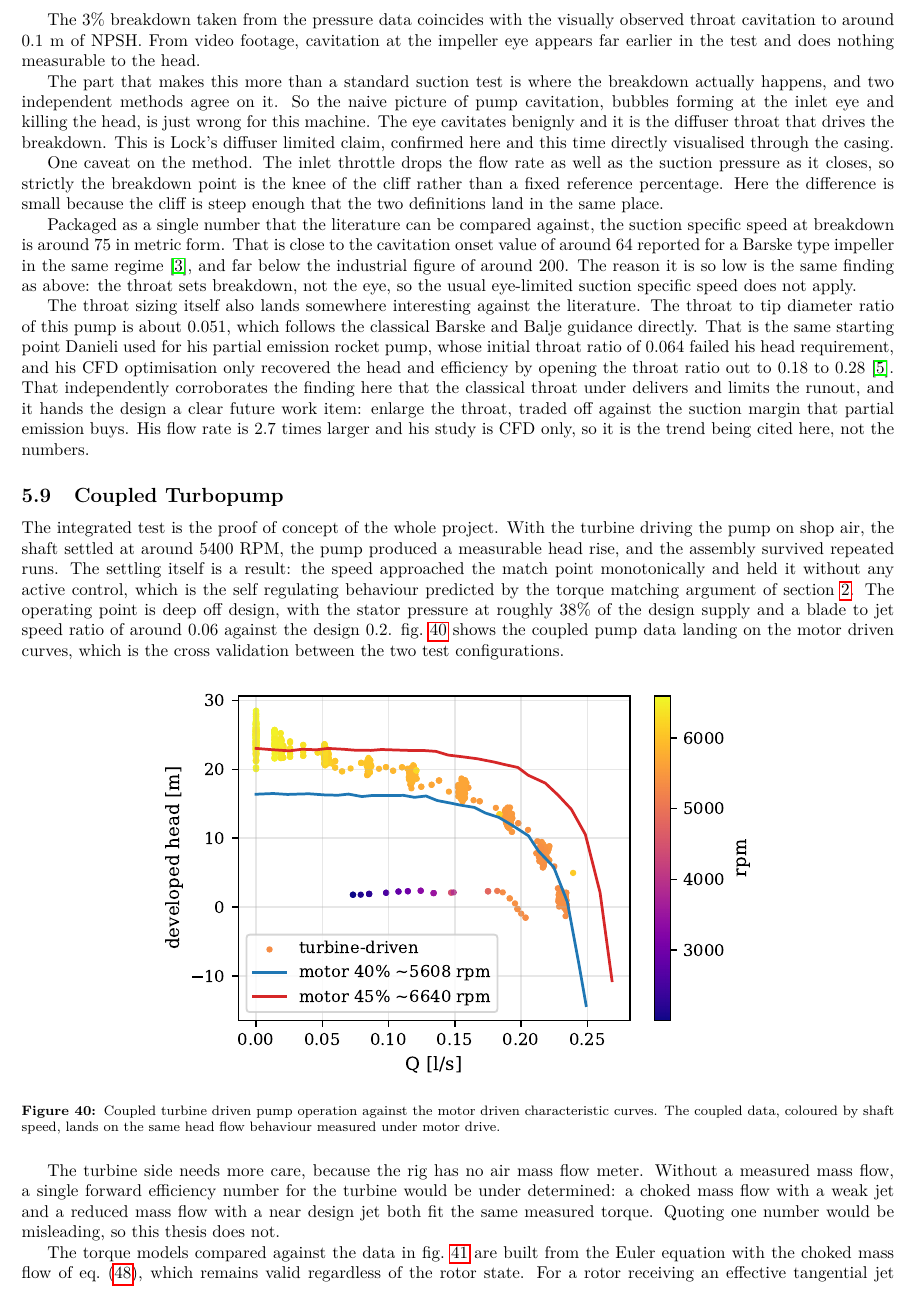
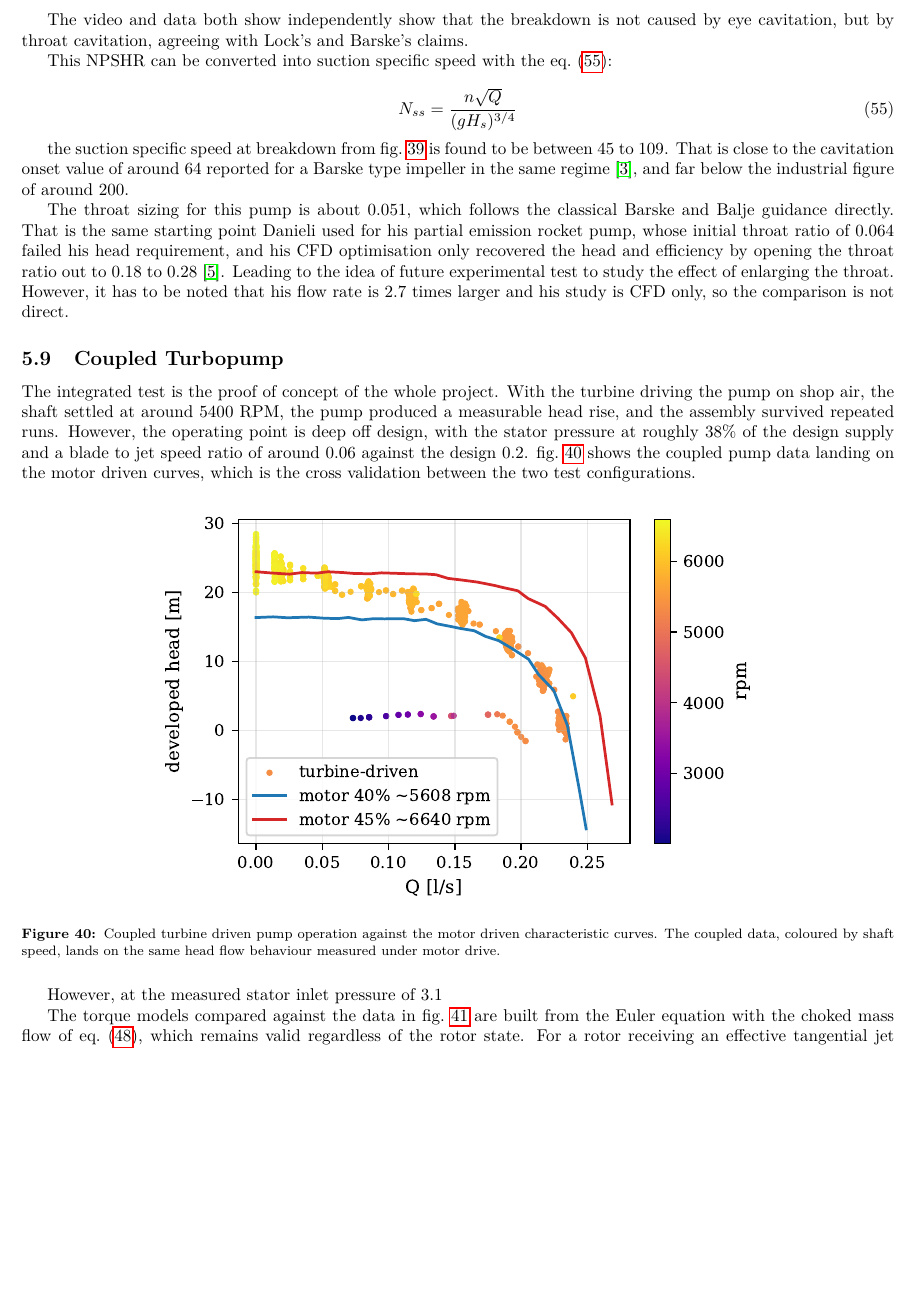
Before and after one commit to LpHiX/FYPTurbine, a LaTeX paper (report/main.tex, which reads report/ltx/5_results_and_discussion.tex): part of page 44 of 51, cut at the place of the change, the shorter picture padded with empty space. Compiled offline with pdfLaTeX.

Commit message:
rephrasing whole turbine section cuz wtf

```diff
--- a/report/ltx/5_results_and_discussion.tex
+++ b/report/ltx/5_results_and_discussion.tex
@@ -264,15 +268,20 @@ Video footage of the 45 and 50 percent ESC throttle were the only ones with qual
     \label{fig:npshr}
 \end{figure}
 
-The 3\% breakdown taken from the pressure data coincides with the visually observed throat cavitation to around 0.1 m of NPSH. From video footage, cavitation at the impeller eye appears far earlier in the test and does nothing measurable to the head.
+The video and data both show independently show that the breakdown is not caused by eye cavitation, but by throat cavitation, agreeing with Lock's and Barske's claims.
 
-The part that makes this more than a standard suction test is where the breakdown actually happens, and two independent methods agree on it.  So the naive picture of pump cavitation, bubbles forming at the inlet eye and killing the head, is just wrong for this machine. The eye cavitates benignly and it is the diffuser throat that drives the breakdown. This is Lock's diffuser limited claim, confirmed here and this time directly visualised through the casing.
+%One caveat on the method. The inlet throttle drops the flow rate as well as the suction pressure as it closes, so strictly the breakdown point is the knee of the cliff rather than a fixed reference percentage. Here the difference is small because the cliff is steep enough that the two definitions land in the same place.
 
-One caveat on the method. The inlet throttle drops the flow rate as well as the suction pressure as it closes, so strictly the breakdown point is the knee of the cliff rather than a fixed reference percentage. Here the difference is small because the cliff is steep enough that the two definitions land in the same place.
+This NPSHR can be converted into suction specific speed with the \cref{eq:sss}:
 
-Packaged as a single number that the literature can be compared against, the suction specific speed at breakdown is around 75 in metric form. That is close to the cavitation onset value of around 64 reported for a Barske type impeller in the same regime \cite{knyazevaDesignFluidDynamics2021}, and far below the industrial figure of around 200. The reason it is so low is the same finding as above: the throat sets breakdown, not the eye, so the usual eye-limited suction specific speed does not apply.
+\begin{equation}
+    N_{ss} = \frac{n \sqrt{Q}}{(g H_{s})^{3/4}}
+    \label{eq:sss}
+\end{equation}
 
-The throat sizing itself also lands somewhere interesting against the literature. The throat to tip diameter ratio of this pump is about 0.051, which follows the classical Barske and Balje guidance directly. That is the same starting point Danieli used for his partial emission rocket pump, whose initial throat ratio of 0.064 failed his head requirement, and his CFD optimisation only recovered the head and efficiency by opening the throat ratio out to 0.18 to 0.28 \cite{danieliConceptualDesignElectric2023}. That independently corroborates the finding here that the classical throat under delivers and limits the runout, and it hands the design a clear future work item: enlarge the throat, traded off against the suction margin that partial emission buys. His flow rate is 2.7 times larger and his study is CFD only, so it is the trend being cited here, not the numbers.
+the suction specific speed at breakdown from \cref{fig:npshr} is found to be between 45 to 109. That is close to the cavitation onset value of around 64 reported for a Barske type impeller in the same regime \cite{knyazevaDesignFluidDynamics2021}, and far below the industrial figure of around 200. %The reason it is so low is the same finding as above: the throat sets breakdown, not the eye, so the usual eye-limited suction specific speed does not apply.
+
+The throat sizing for this pump is about 0.051, which follows the classical Barske and Balje guidance directly. That is the same starting point Danieli used for his partial emission rocket pump, whose initial throat ratio of 0.064 failed his head requirement, and his CFD optimisation only recovered the head and efficiency by opening the throat ratio out to 0.18 to 0.28 \cite{danieliConceptualDesignElectric2023}. Leading to the idea of future experimental test to study the effect of enlarging the throat. However, it has to be noted that his flow rate is 2.7 times larger and his study is CFD only, so the comparison is not direct.
 
 
 % \todo{add picture of no cavitation, cavitation of throat only, cavitation of inlet, and both}
@@ -281,7 +290,7 @@ The throat sizing itself also lands somewhere interesting against the literature
 
 \subsection{Coupled Turbopump}
 
-The integrated test is the proof of concept of the whole project. With the turbine driving the pump on shop air, the shaft settled at around \valCoupledRpm{} RPM, the pump produced a measurable head rise, and the assembly survived repeated runs. The settling itself is a result: the speed approached the match point monotonically and held it without any active control, which is the self regulating behaviour predicted by the torque matching argument of \cref{sec:theory}. The operating point is deep off design, with the stator pressure at roughly 38\% of the design supply and a blade to jet speed ratio of around 0.06 against the design 0.2. \cref{fig:coupled-hq} shows the coupled pump data landing on the motor driven curves, which is the cross validation between the two test configurations.
+The integrated test is the proof of concept of the whole project. With the turbine driving the pump on shop air, the shaft settled at around \valCoupledRpm{} RPM, the pump produced a measurable head rise, and the assembly survived repeated runs. However, the operating point is deep off design, with the stator pressure at roughly 38\% of the design supply and a blade to jet speed ratio of around 0.06 against the design 0.2. \cref{fig:coupled-hq} shows the coupled pump data landing on the motor driven curves, which is the cross validation between the two test configurations.
 
 \begin{figure}[H]
     \centering
@@ -290,7 +299,9 @@ The integrated test is the proof of concept of the whole project. With the turbi
     \label{fig:coupled-hq}
 \end{figure}
 
-The turbine side needs more care, because the rig has no air mass flow meter. Without a measured mass flow, a single forward efficiency number for the turbine would be under determined: a choked mass flow with a weak jet and a reduced mass flow with a near design jet both fit the same measured torque. Quoting one number would be misleading, so this thesis does not.
+%The turbine side needs more care, because the rig has no air mass flow meter. Without a measured mass flow, a single forward efficiency number for the turbine would be under determined: a choked mass flow with a weak jet and a reduced mass flow with a near design jet both fit the same measured torque. Quoting one number would be misleading, so this thesis does not.
+
+However, at the measured stator inlet pressure of 3.1
 
 The torque models compared against the data in \cref{fig:coupled-torque} are built from the Euler equation with the choked mass flow of \cref{eq:choked_massflow}, which remains valid regardless of the rotor state. For a rotor receiving an effective tangential jet velocity $c_{3u}^{\,e}$, the shaft torque is
 
```
Also changed, not shown: report/figs/barske_geometry.pdf, report/figs/eye_only.png, report/figs/forced_vortex_triangles.pdf, report/figs/full_cav.png, report/figs/goldman_validation_hi.pdf, report/figs/goldman_validation_mach.pdf, report/figs/moc_contour_design.pdf, report/figs/moc_displaced_design.pdf, report/figs/moc_separation_design.pdf, report/figs/moc_spread_narrow.pdf, report/figs/moc_spread_wide.pdf, report/figs/pump_map_balje.pdf, report/figs/pump_map_nq.pdf, report/figs/results_HQ_extrap_20k.pdf, 17 more files, 1 other file.
